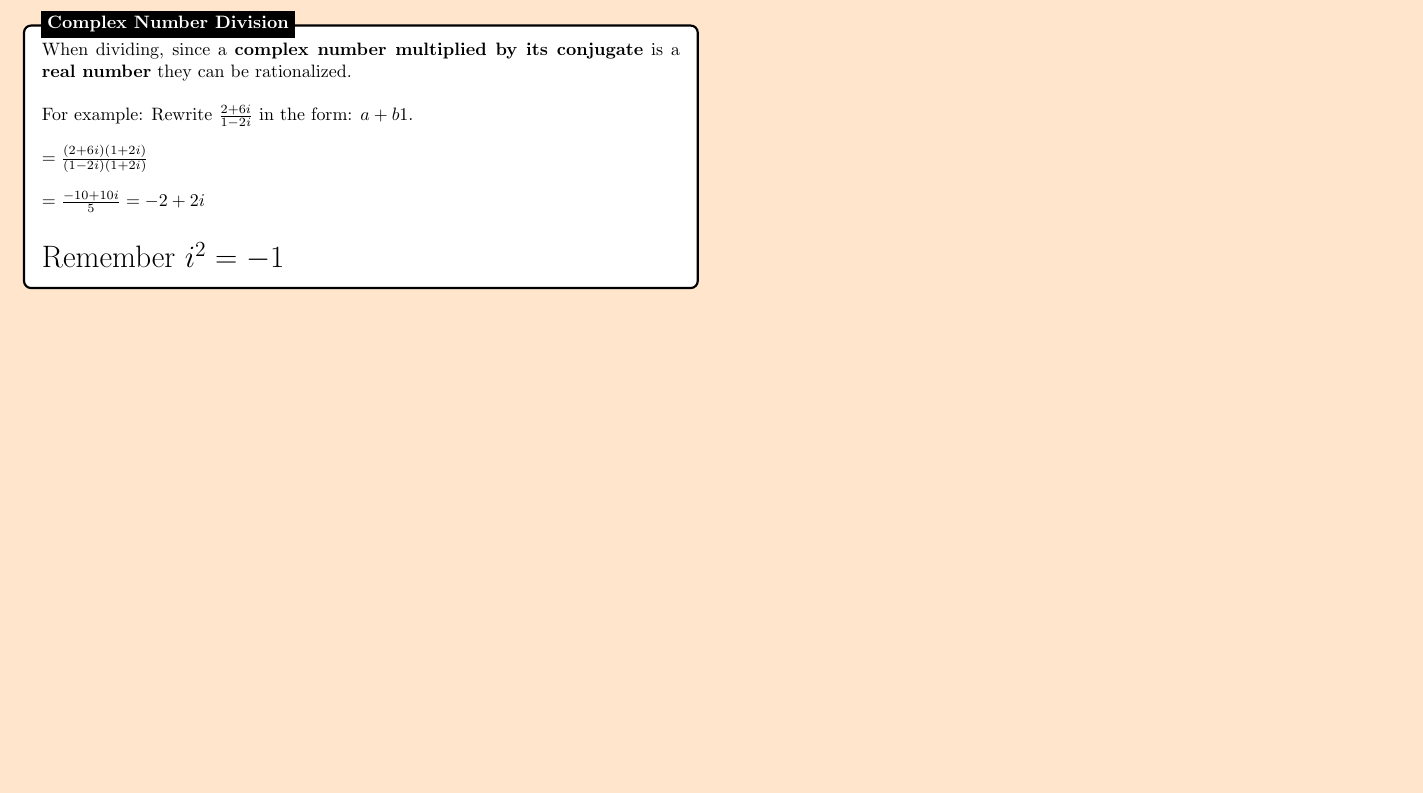
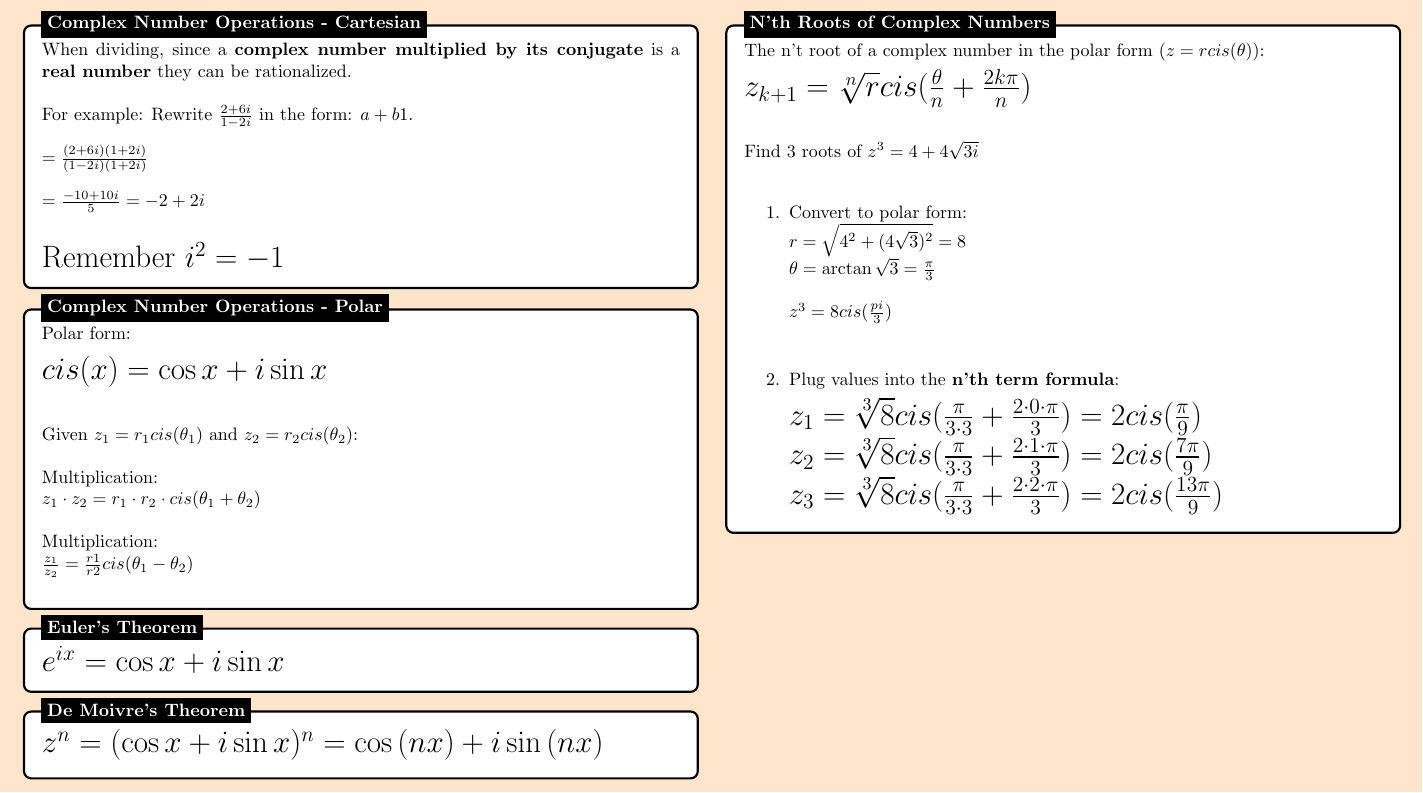
Before and after one commit to KoralK5/Analysis-and-Approaches-Formula-Sheet, a LaTeX document (main.tex): part of page 4 of 4, cut at the place of the change, the shorter picture padded with empty space. Compiled offline with pdfLaTeX.

Commit message:
Update main.tex

```diff
--- a/main.tex
+++ b/main.tex
@@ -579,9 +579,99 @@
     \end{minipage}
 };
 
-%------------ Complex Number Division Header ---------------------
-\node[fancytitle, right=10pt] at (box.north west) {Complex Number Division};
+%------------ Complex Number Operations - Cartesian Header ---------------------
+\node[fancytitle, right=10pt] at (box.north west) {Complex Number Operations - Cartesian};
 \end{tikzpicture}
+
+%------------ Complex Number Operations - Polar ---------------
+\begin{tikzpicture}
+\node [mybox] (box){%
+    \begin{minipage}{0.46\textwidth}
+
+    Polar form: \\
+    \LARGE
+    $ cis(x) = \cos{x} + i\sin{x} $ \\
+
+    \normalsize
+    Given $ z_1 = r_1 cis(\theta_1) $ and $ z_2 = r_2 cis(\theta_2) $: \\
+
+    Multiplication: \\
+    $ z_1 \cdot z_2 = r_1 \cdot r_2 \cdot cis(\theta_1+\theta_2)$ \\
+
+    Multiplication: \\
+    $ \frac{z_1}{z_2} = \frac{r1}{r2} cis(\theta_1-\theta_2)$ \\
+
+    \end{minipage}
+};
+
+%------------ Complex Number Operations - Polar Header ---------------------
+\node[fancytitle, right=10pt] at (box.north west) {Complex Number Operations - Polar};
+\end{tikzpicture}
+
+%------------ Euler's Theorem ---------------
+\begin{tikzpicture}
+\node [mybox] (box){%
+    \begin{minipage}{0.46\textwidth}
+
+    \LARGE
+    $ e^{ix} = \cos{x} + i\sin{x} $
+
+    \end{minipage}
+};
+
+%------------ Euler's Theorem ---------------------
+\node[fancytitle, right=10pt] at (box.north west) {Euler's Theorem};
+\end{tikzpicture}
+
+%------------ De Moivre's Theorem ---------------
+\begin{tikzpicture}
+\node [mybox] (box){%
+    \begin{minipage}{0.46\textwidth}
+
+    \LARGE
+    $ z^n = (\cos{x} + i\sin{x})^n = \cos{(nx)} + i\sin{(nx)} $
+
+    \end{minipage}
+};
+
+%------------ De Moivre's Theorem ---------------------
+\node[fancytitle, right=10pt] at (box.north west) {De Moivre's Theorem};
+\end{tikzpicture}
+
+%------------ N'th Roots of Complex Numbers ---------------
+\begin{tikzpicture}
+\node [mybox] (box){%
+    \begin{minipage}{0.46\textwidth}
+
+    The n't root of a complex number in the polar form ($ z = r cis(\theta) $): \\
+    \LARGE
+    $ z_{k+1} = \sqrt[n]{r} cis(\frac{\theta}{n} + \frac{2k\pi}{n}) $ \\
+
+    \normalsize
+
+    Find 3 roots of $ z^3 = 4 + 4\sqrt{3i} $ \\
+
+    \begin{enumerate}
+    \setlength\itemsep{0em}
+        \item Convert to polar form: \\
+        $ r = \sqrt{4^2 + (4\sqrt{3})^2} = 8 $ \\
+        $ \theta = \arctan{\sqrt{3}} = \frac{\pi}{3} $ \\\\
+        $ z^3 = 8cis(\frac{pi}{3}) $ \\
+
+        \item Plug values into the \textbf{n'th term formula}:\\
+        \LARGE
+        $ z_1 = \sqrt[3]{8}cis(\frac{\pi}{3 \cdot 3} + \frac{2 \cdot 0 \cdot \pi}{3}) = 2cis(\frac{\pi}{9}) $ \\
+        $ z_2 = \sqrt[3]{8}cis(\frac{\pi}{3 \cdot 3} + \frac{2 \cdot 1 \cdot \pi}{3}) = 2cis(\frac{7\pi}{9}) $ \\
+        $ z_3 = \sqrt[3]{8}cis(\frac{\pi}{3 \cdot 3} + \frac{2 \cdot 2 \cdot \pi}{3}) = 2cis(\frac{13\pi}{9}) $
+    \end{enumerate}
+
+    \end{minipage}
+};
+
+%------------ N'th Roots of Complex Numbers ---------------------
+\node[fancytitle, right=10pt] at (box.north west) {N'th Roots of Complex Numbers};
+\end{tikzpicture}
+
 
 \end{multicols*}
 \end{document}
```
Also changed, not shown: main.tex (2 more changed lines).
